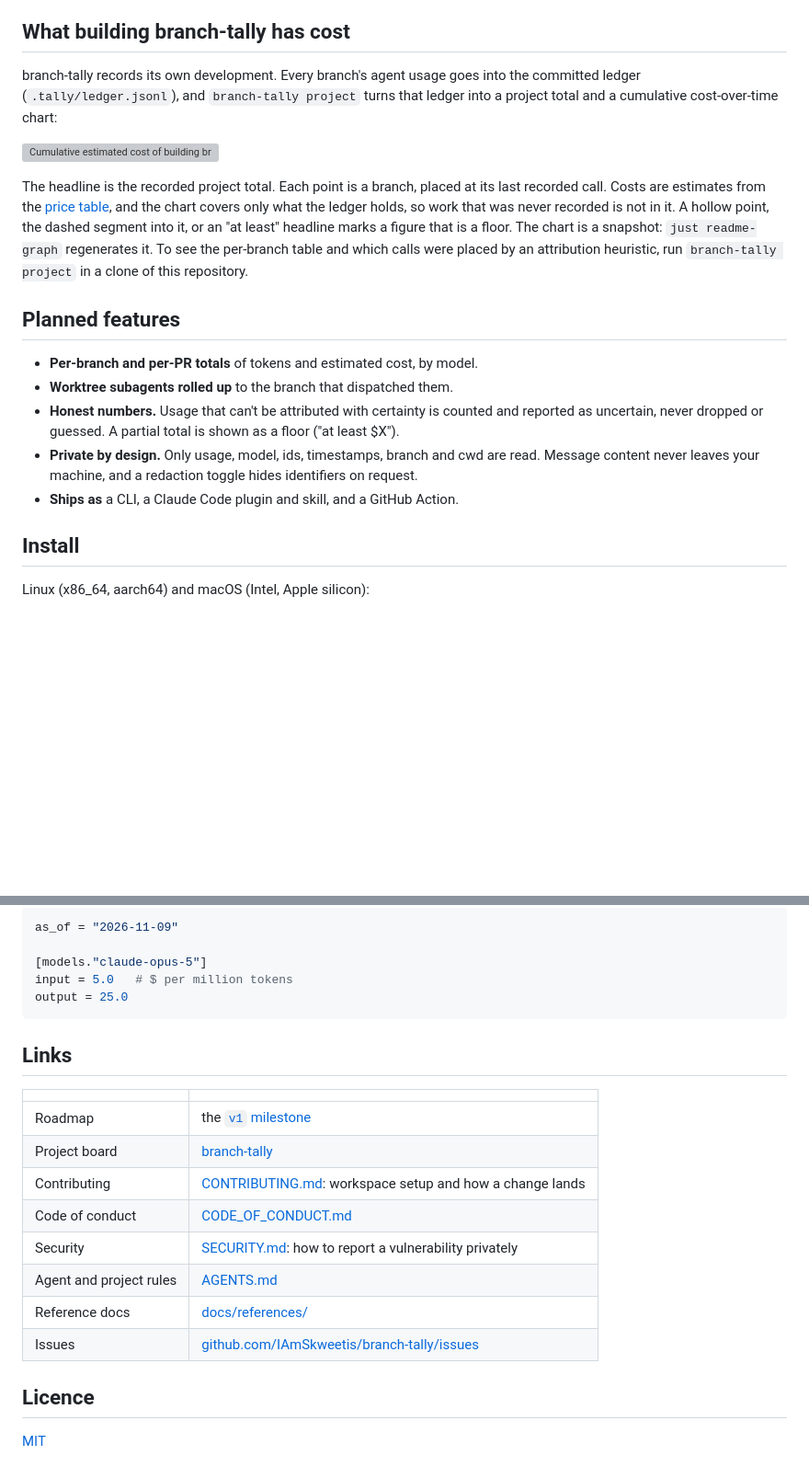
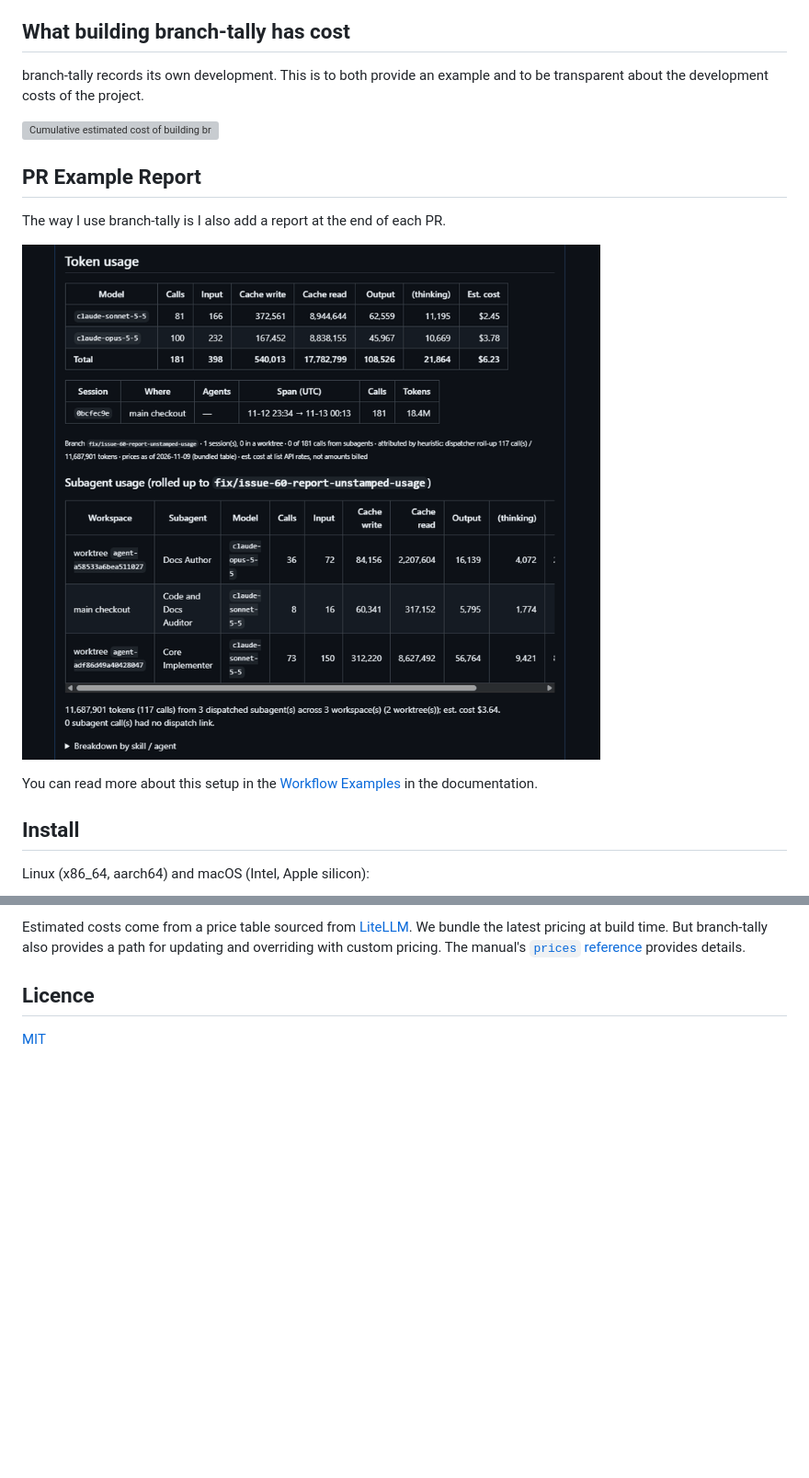
Before and after one commit to IAmSkweetis/branch-tally, a Markdown page: README.md, 2 parts joined by grey strips. Shown at 92% size. GitHub-like rendering; pictures changed too: docs/assets/pr-example.png (added); blank space fills up the shorter version; grey boxes are pictures that could not be loaded.

````diff
--- a/README.md
+++ b/README.md
@@ -32,29 +28,19 @@ putting off, too. We'll see where we get.
 
 ## What building branch-tally has cost
 
-branch-tally records its own development. Every branch's agent usage goes into the committed ledger
-(`.tally/ledger.jsonl`), and `branch-tally project` turns that ledger into a project total and a
-cumulative cost-over-time chart:
+branch-tally records its own development. This is to both provide an example and to be transparent
+about the development costs of the project.
 
 ![Cumulative estimated cost of building branch-tally, one point per branch](docs/assets/project-cost.svg)
 
-The headline is the recorded project total. Each point is a branch, placed at its last recorded
-call. Costs are estimates from the [price table](#price-table), and the chart covers only what the
-ledger holds, so work that was never recorded is not in it. A hollow point, the dashed segment into
-it, or an "at least" headline marks a figure that is a floor. The chart is a snapshot:
-`just readme-graph` regenerates it.
-To see the per-branch table and which calls were placed by an attribution heuristic, run
-`branch-tally project` in a clone of this repository.
+## PR Example Report
 
-## Planned features
+The way I use branch-tally is I also add a report at the end of each PR.
 
-- **Per-branch and per-PR totals** of tokens and estimated cost, by model.
-- **Worktree subagents rolled up** to the branch that dispatched them.
-- **Honest numbers.** Usage that can't be attributed with certainty is counted and reported as
-  uncertain, never dropped or guessed. A partial total is shown as a floor ("at least $X").
-- **Private by design.** Only usage, model, ids, timestamps, branch and cwd are read. Message
-  content never leaves your machine, and a redaction toggle hides identifiers on request.
-- **Ships as** a CLI, a Claude Code plugin and skill, and a GitHub Action.
+![example PR report](docs/assets/pr-example.png)
+
+You can read more about this setup in the
+[Workflow Examples](https://branch-tally.io/workflows/this-repository.html) in the documentation.
 
 ## Install
 
@@ -167,23 +79,7 @@ override:
-```toml
-as_of = "2026-11-09"
-
-[models."claude-opus-5"]
-input = 5.0   # $ per million tokens
-output = 25.0
-```
-
-## Links
-
-| | |
-| - | - |
-| Roadmap | the [`v1` milestone](https://github.com/IAmSkweetis/branch-tally/milestone/1) |
-| Project board | [branch-tally](https://github.com/users/IAmSkweetis/projects/2) |
-| Contributing | [CONTRIBUTING.md](CONTRIBUTING.md): workspace setup and how a change lands |
-| Code of conduct | [CODE_OF_CONDUCT.md](CODE_OF_CONDUCT.md) |
-| Security | [SECURITY.md](SECURITY.md): how to report a vulnerability privately |
-| Agent and project rules | [AGENTS.md](AGENTS.md) |
-| Reference docs | [docs/references/](docs/references/README.md) |
-| Issues | [github.com/IAmSkweetis/branch-tally/issues](https://github.com/IAmSkweetis/branch-tally/issues) |
+Estimated costs come from a price table sourced from [LiteLLM](https://github.com/BerriAI/litellm).
+We bundle the latest pricing at build time. But branch-tally also provides a path for updating and
+overriding with custom pricing. The manual's
+[`prices` reference](https://branch-tally.io/cli.html#branch-tally-prices-update) provides details.
 
 ## Licence
 
````
Also changed, not shown: other parts of README.md (+5 -83 lines), docs/references/project_layout.md (+1 -1 lines).
